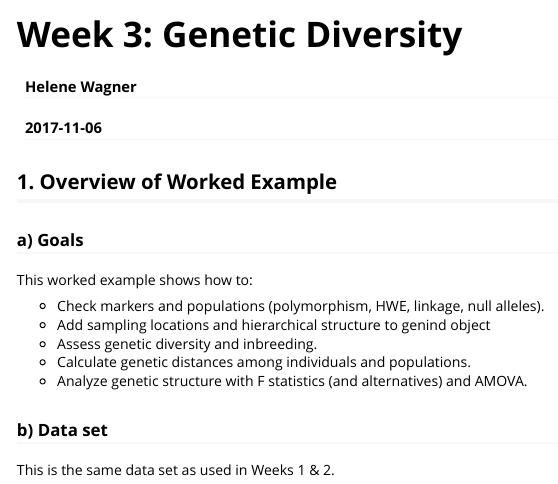
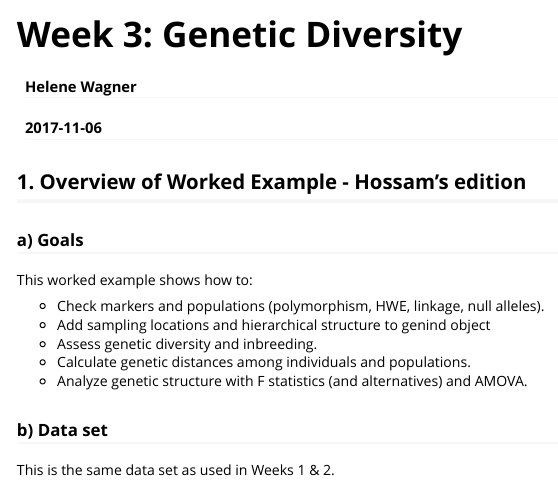
Before and after one commit to hhwagner1/DGS_LG_Labs, an R Markdown document (vignettes/Week3_Gene_Flow/Week3_vignette.Rmd): the page in a window 1100 px wide, from its top. Rendered offline with R 4.5, knitr and Pandoc, with nearby package versions; some code elsewhere in the file could not run offline; long lines of code are wrapped.

Commit message:
Some test change

```diff
--- a/vignettes/Week3_Gene_Flow/Week3_vignette.Rmd
+++ b/vignettes/Week3_Gene_Flow/Week3_vignette.Rmd
@@ -14,7 +14,7 @@ vignette: >
   %\VignetteEncoding{UTF-8}
 ---
 
-## 1. Overview of Worked Example
+## 1. Overview of Worked Example - Hossam's edition
 
 ### a) Goals
 
```
